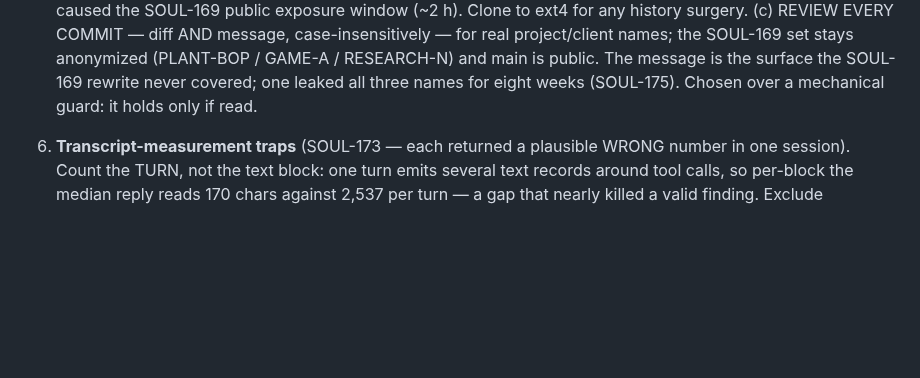
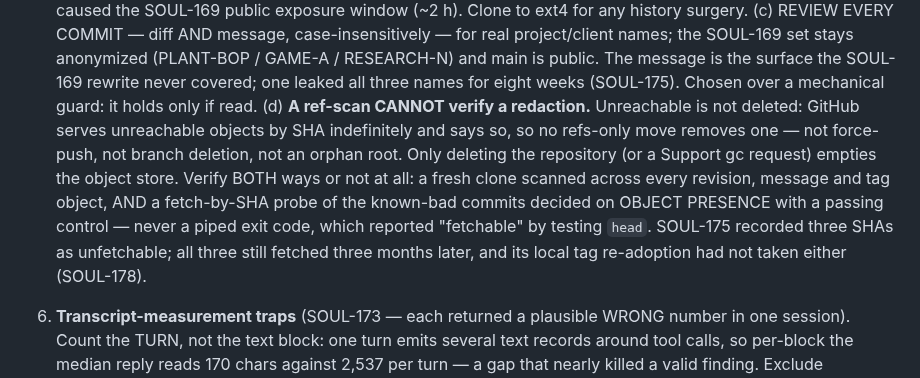
Before and after one commit to soul-system-works/Soul-System, a Markdown page: mind.md, the part around the change. Drawn GitHub-style; blank space fills up the shorter version.

```diff
--- a/mind.md
+++ b/mind.md
@@ -42,6 +42,16 @@ book (`philosophy/the-soul.md`); everything else regenerates from the record.
    anonymized (PLANT-BOP / GAME-A / RESEARCH-N) and main is public. The message is
    the surface the SOUL-169 rewrite never covered; one leaked all three names for
    eight weeks (SOUL-175). Chosen over a mechanical guard: it holds only if read.
+   (d) **A ref-scan CANNOT verify a redaction.** Unreachable is not deleted:
+   GitHub serves unreachable objects by SHA indefinitely and says so, so no
+   refs-only move removes one — not force-push, not branch deletion, not an
+   orphan root. Only deleting the repository (or a Support gc request) empties
+   the object store. Verify BOTH ways or not at all: a fresh clone scanned across
+   every revision, message and tag object, AND a fetch-by-SHA probe of the
+   known-bad commits decided on OBJECT PRESENCE with a passing control — never a
+   piped exit code, which reported "fetchable" by testing `head`. SOUL-175
+   recorded three SHAs as unfetchable; all three still fetched three months
+   later, and its local tag re-adoption had not taken either (SOUL-178).
 
 6. **Transcript-measurement traps** (SOUL-173 — each returned a plausible WRONG
    number in one session). Count the TURN, not the text block: one turn emits
```
Also changed, not shown: findings/open/SOUL-F064-body-gated-decisions-have-no-maturity-date.md (added, +101 -0 lines).
